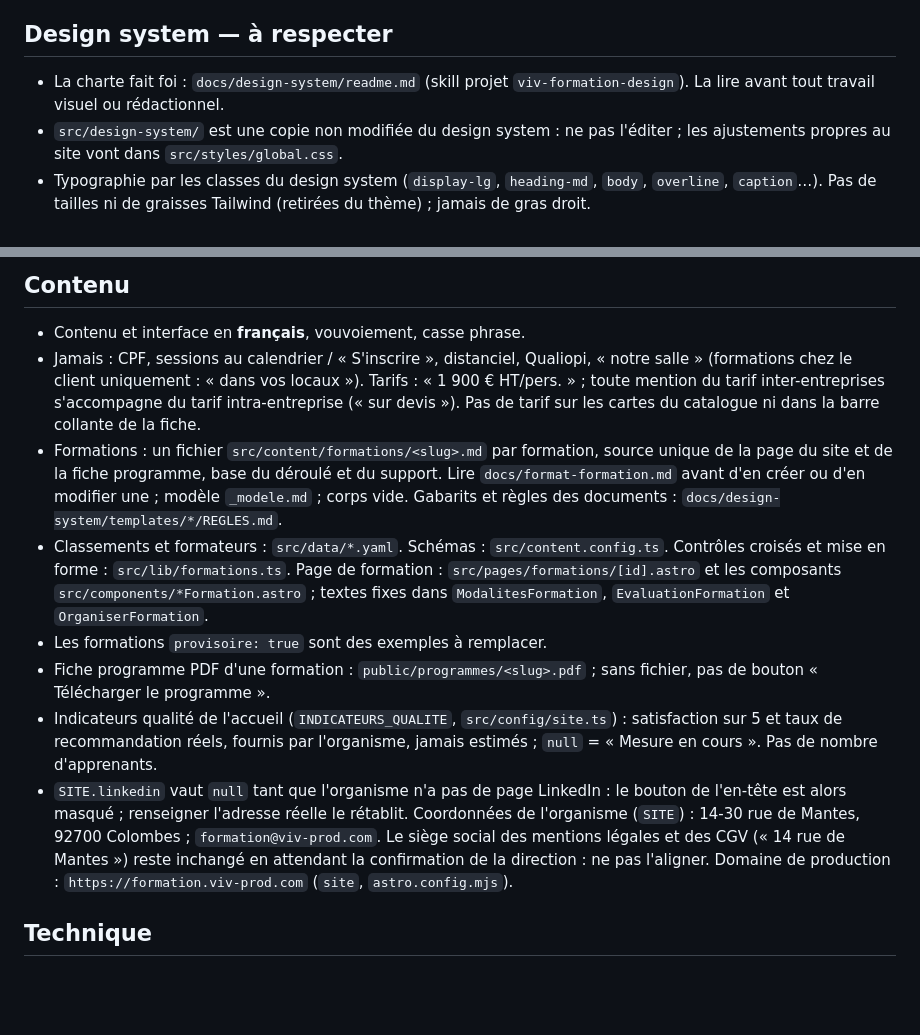
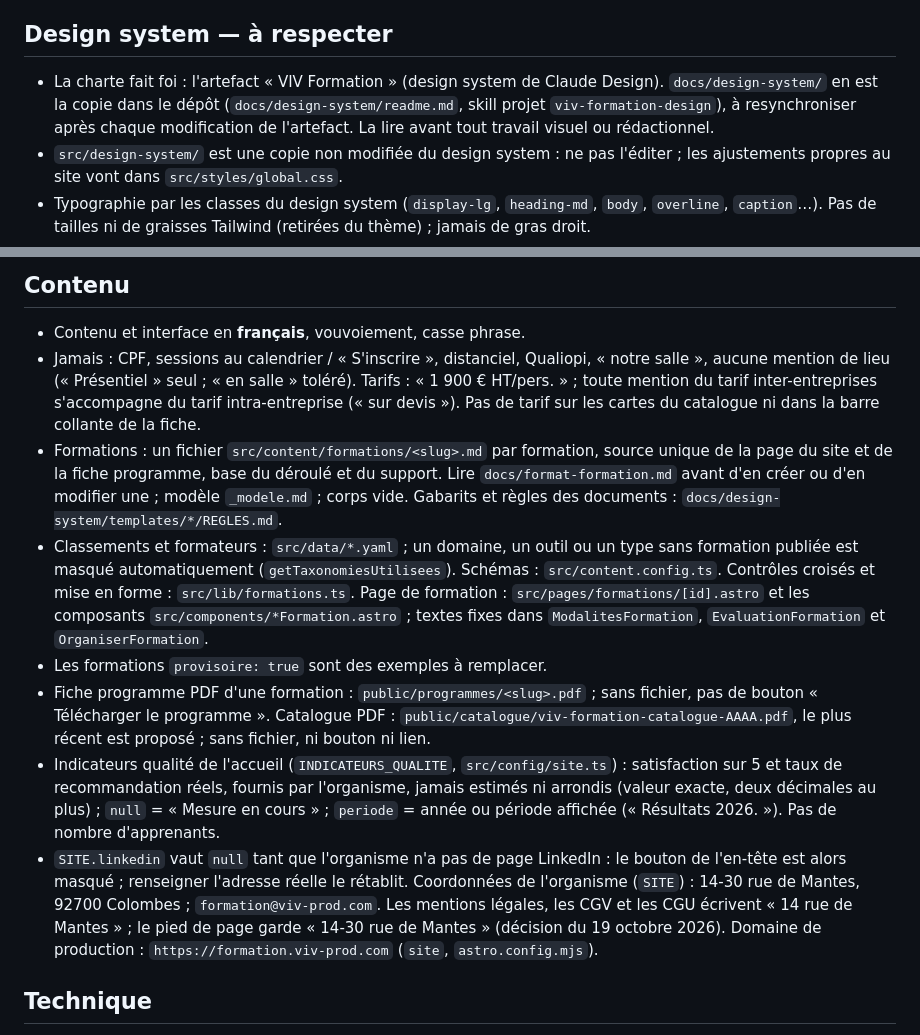
Before and after one commit to M-Juguet/VIVFormation_Website, a Markdown page: CLAUDE.md, 2 parts joined by grey strips. Drawn GitHub-style; blank space fills up the shorter version.

Commit message:
Documentation : règles du dépôt alignées sur la charte corrigée
CLAUDE.md, README et skill projet viv-formation-design : l’artefact « VIV
Formation » fait foi, docs/design-system/ en est la copie ; aucune mention de
lieu (« Présentiel » seul) ; masquage des classements sans formation ;
catalogue PDF ; indicateurs exacts et datés ; adresses du siège et du pied de
page (anomalie A6, question 21).

Co-Authored-By: Claude Opus 5.5 <noreply@anthropic.com>

```diff
--- a/CLAUDE.md
+++ b/CLAUDE.md
@@ -4,7 +4,7 @@ Site vitrine statique (Astro + Markdown + Tailwind v4) pour l'organisme de forma
 
 ## Design system — à respecter
 
-- La charte fait foi : `docs/design-system/readme.md` (skill projet `viv-formation-design`). La lire avant tout travail visuel ou rédactionnel.
+- La charte fait foi : l'artefact « VIV Formation » (design system de Claude Design). `docs/design-system/` en est la copie dans le dépôt (`docs/design-system/readme.md`, skill projet `viv-formation-design`), à resynchroniser après chaque modification de l'artefact. La lire avant tout travail visuel ou rédactionnel.
 - `src/design-system/` est une copie non modifiée du design system : ne pas l'éditer ; les ajustements propres au site vont dans `src/styles/global.css`.
 - Typographie par les classes du design system (`display-lg`, `heading-md`, `body`, `overline`, `caption`…). Pas de tailles ni de graisses Tailwind (retirées du thème) ; jamais de gras droit.
 - Thème Tailwind restreint au design system : ni palette ni ombres (`shadow-*`) par défaut ; ruptures `sm` 600 / `md` 900 / `lg` 1180 px. Une classe absente du thème ne produit rien, sans erreur.
@@ -16,13 +16,13 @@ Site vitrine statique (Astro + Markdown + Tailwind v4) pour l'organisme de forma
 ## Contenu
 
 - Contenu et interface en **français**, vouvoiement, casse phrase.
-- Jamais : CPF, sessions au calendrier / « S'inscrire », distanciel, Qualiopi, « notre salle » (formations chez le client uniquement : « dans vos locaux »). Tarifs : « 1 900 € HT/pers. » ; toute mention du tarif inter-entreprises s'accompagne du tarif intra-entreprise (« sur devis »). Pas de tarif sur les cartes du catalogue ni dans la barre collante de la fiche.
+- Jamais : CPF, sessions au calendrier / « S'inscrire », distanciel, Qualiopi, « notre salle », aucune mention de lieu (« Présentiel » seul ; « en salle » toléré). Tarifs : « 1 900 € HT/pers. » ; toute mention du tarif inter-entreprises s'accompagne du tarif intra-entreprise (« sur devis »). Pas de tarif sur les cartes du catalogue ni dans la barre collante de la fiche.
 - Formations : un fichier `src/content/formations/<slug>.md` par formation, source unique de la page du site et de la fiche programme, base du déroulé et du support. Lire `docs/format-formation.md` avant d'en créer ou d'en modifier une ; modèle `_modele.md` ; corps vide. Gabarits et règles des documents : `docs/design-system/templates/*/REGLES.md`.
-- Classements et formateurs : `src/data/*.yaml`. Schémas : `src/content.config.ts`. Contrôles croisés et mise en forme : `src/lib/formations.ts`. Page de formation : `src/pages/formations/[id].astro` et les composants `src/components/*Formation.astro` ; textes fixes dans `ModalitesFormation`, `EvaluationFormation` et `OrganiserFormation`.
+- Classements et formateurs : `src/data/*.yaml` ; un domaine, un outil ou un type sans formation publiée est masqué automatiquement (`getTaxonomiesUtilisees`). Schémas : `src/content.config.ts`. Contrôles croisés et mise en forme : `src/lib/formations.ts`. Page de formation : `src/pages/formations/[id].astro` et les composants `src/components/*Formation.astro` ; textes fixes dans `ModalitesFormation`, `EvaluationFormation` et `OrganiserFormation`.
 - Les formations `provisoire: true` sont des exemples à remplacer.
-- Fiche programme PDF d'une formation : `public/programmes/<slug>.pdf` ; sans fichier, pas de bouton « Télécharger le programme ».
-- Indicateurs qualité de l'accueil (`INDICATEURS_QUALITE`, `src/config/site.ts`) : satisfaction sur 5 et taux de recommandation réels, fournis par l'organisme, jamais estimés ; `null` = « Mesure en cours ». Pas de nombre d'apprenants.
-- `SITE.linkedin` vaut `null` tant que l'organisme n'a pas de page LinkedIn : le bouton de l'en-tête est alors masqué ; renseigner l'adresse réelle le rétablit. Coordonnées de l'organisme (`SITE`) : 14-30 rue de Mantes, 92700 Colombes ; `formation@viv-prod.com`. Le siège social des mentions légales et des CGV (« 14 rue de Mantes ») reste inchangé en attendant la confirmation de la direction : ne pas l'aligner. Domaine de production : `https://formation.viv-prod.com` (`site`, `astro.config.mjs`).
+- Fiche programme PDF d'une formation : `public/programmes/<slug>.pdf` ; sans fichier, pas de bouton « Télécharger le programme ». Catalogue PDF : `public/catalogue/viv-formation-catalogue-AAAA.pdf`, le plus récent est proposé ; sans fichier, ni bouton ni lien.
+- Indicateurs qualité de l'accueil (`INDICATEURS_QUALITE`, `src/config/site.ts`) : satisfaction sur 5 et taux de recommandation réels, fournis par l'organisme, jamais estimés ni arrondis (valeur exacte, deux décimales au plus) ; `null` = « Mesure en cours » ; `periode` = année ou période affichée (« Résultats 2026. »). Pas de nombre d'apprenants.
+- `SITE.linkedin` vaut `null` tant que l'organisme n'a pas de page LinkedIn : le bouton de l'en-tête est alors masqué ; renseigner l'adresse réelle le rétablit. Coordonnées de l'organisme (`SITE`) : 14-30 rue de Mantes, 92700 Colombes ; `formation@viv-prod.com`. Les mentions légales, les CGV et les CGU écrivent « 14 rue de Mantes » ; le pied de page garde « 14-30 rue de Mantes » (décision du 19 octobre 2026). Domaine de production : `https://formation.viv-prod.com` (`site`, `astro.config.mjs`).
 
 ## Technique
 
```
Also changed, not shown: README.md (+2 -2 lines), 1 other file.
